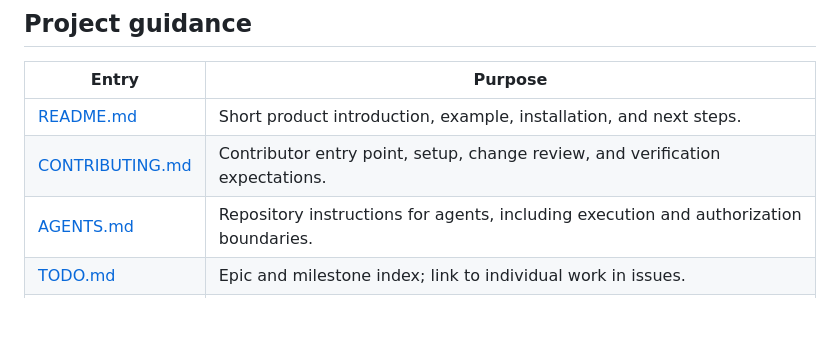
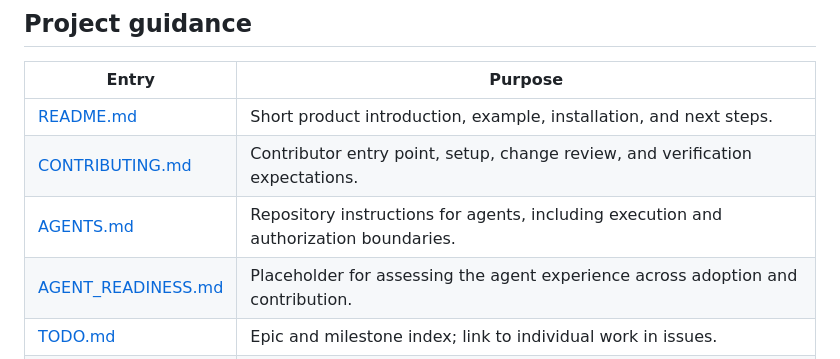
Before and after one commit to lgtmd/lgtmd, a Markdown page: REPOSITORY.md, the part around the change. Rendered like a GitHub page; blank space fills up the shorter version.

Commit message:
docs: add agent readiness placeholder

```diff
--- a/REPOSITORY.md
+++ b/REPOSITORY.md
@@ -10,6 +10,7 @@ other project guidance rather than maintaining another directory inventory.
 | [README.md](README.md)                                 | Short product introduction, example, installation, and next steps.                    |
 | [CONTRIBUTING.md](CONTRIBUTING.md)                     | Contributor entry point, setup, change review, and verification expectations.         |
 | [AGENTS.md](AGENTS.md)                                 | Repository instructions for agents, including execution and authorization boundaries. |
+| [AGENT_READINESS.md](AGENT_READINESS.md)               | Placeholder for assessing the agent experience across adoption and contribution.      |
 | [TODO.md](TODO.md)                                     | Epic and milestone index; link to individual work in issues.                          |
 | [GitHub Issues](https://github.com/lgtmd/lgtmd/issues) | Feedback, bugs, feature requests, discussion, and individual work items.              |
 | [RELEASING.md](RELEASING.md)                           | Release preparation, verification, and explicitly authorized publication.             |
```
Also changed, not shown: AGENT_READINESS.md (added, +14 -0 lines).
